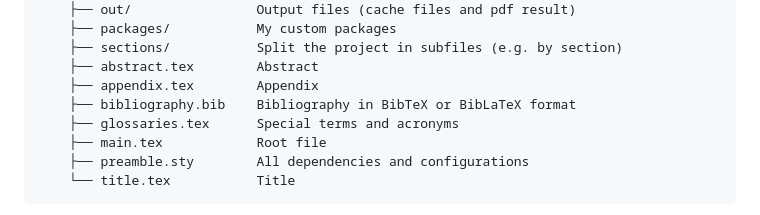
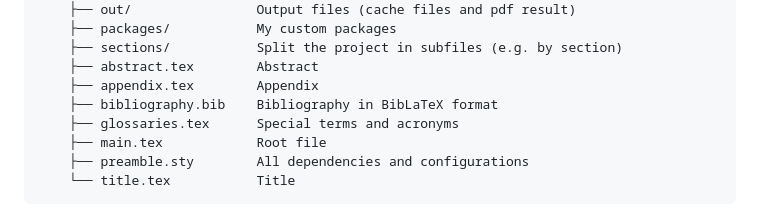
Before and after one commit to jordigarciaventura/latex-template, a Markdown page: README.md, the part around the change. GitHub-like rendering.

Commit message:
Bibliography BibTex format not supported

```diff
--- a/README.md
+++ b/README.md
@@ -55,7 +55,7 @@ You can use both methods because they use the same LaTeX image (no extra space n
     ├── sections/           Split the project in subfiles (e.g. by section)
     ├── abstract.tex        Abstract
     ├── appendix.tex        Appendix
-    ├── bibliography.bib    Bibliography in BibTeX or BibLaTeX format
+    ├── bibliography.bib    Bibliography in BibLaTeX format
     ├── glossaries.tex      Special terms and acronyms
     ├── main.tex            Root file
     ├── preamble.sty        All dependencies and configurations
```
